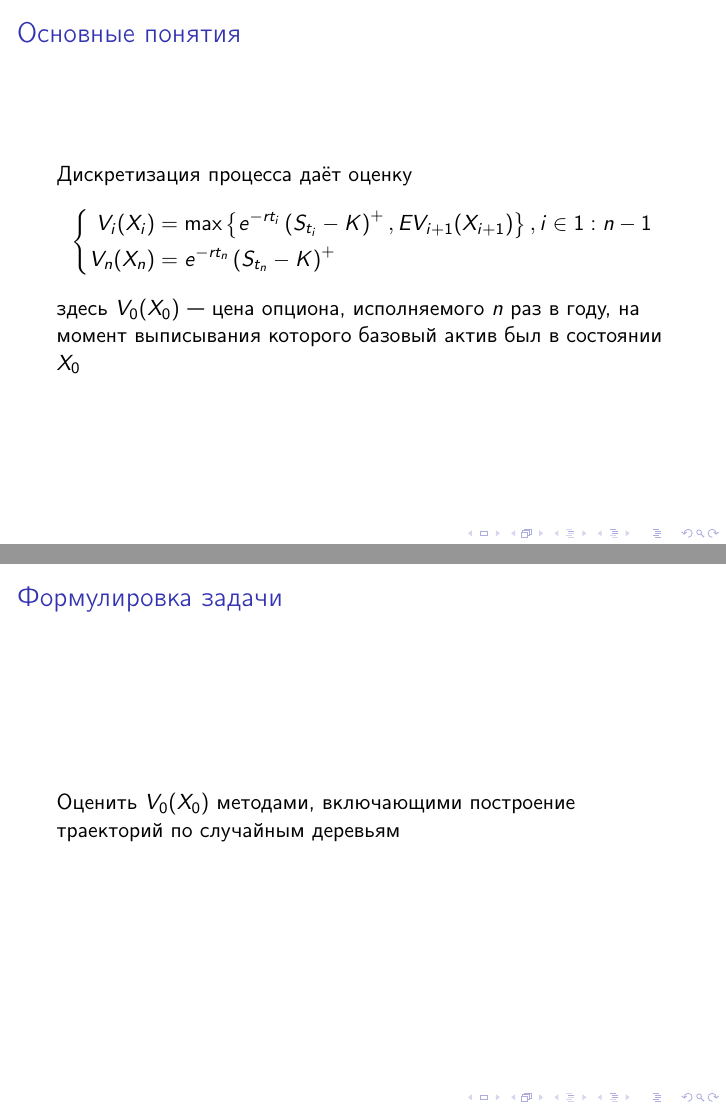
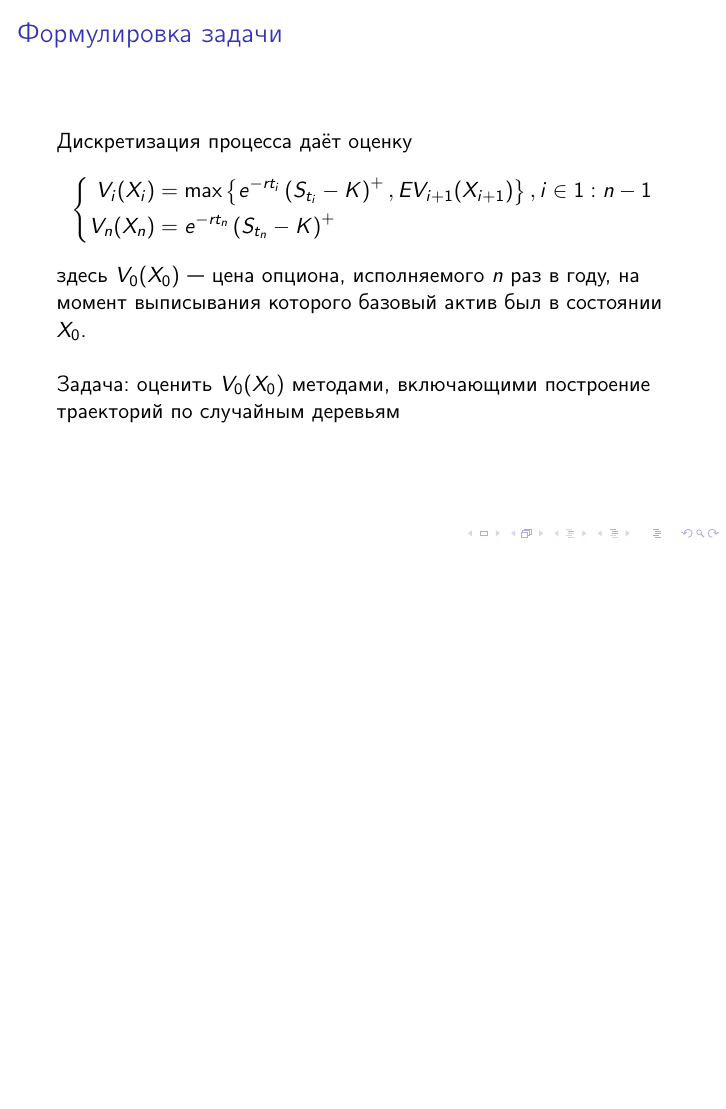
Before and after one commit to stacymiller/coursepaper, LaTeX slides (paper/8th-semester-presentation.tex): pages 4 and 5 of 13 before the commit and page 4 of 12 after it, the two joined at a grey line, the shorter picture padded with empty space. Compiled offline with pdfLaTeX; a LaTeX package or settings file that is missing is left out.

Commit message:
problem statement in one slide

```diff
--- a/paper/8th-semester-presentation.tex
+++ b/paper/8th-semester-presentation.tex
@@ -88,19 +88,16 @@
     \footnotetext[1]{$S_\tau$ в зависимости от контекста обозначает либо состояние базового актива, либо цену, которую можно получить за него на рынке}
   \end{frame}
 
-  \begin{frame}
-    \frametitle{Основные понятия}
+\begin{frame}
+    \frametitle{Формулировка задачи}
     Дискретизация процесса даёт оценку
     $$\left\lbrace \begin{aligned}
         V_i(X_i) &= \max \left\lbrace e^{-rt_i} \left( S_{t_i} - K \right)^+, EV_{i+1}(X_{i+1}) \right\rbrace, i\in 1:n-1 \\
         V_n(X_n) &= e^{-rt_n} \left( S_{t_n} - K \right)^+
     \end{aligned}\right.$$
-    здесь $V_0(X_0)$ --- цена опциона, исполняемого $n$ раз в году, на момент выписывания которого базовый актив был в состоянии $X_0$
-  \end{frame}
-
-  \begin{frame}
-    \frametitle{Формулировка задачи}
-    Оценить $V_0(X_0)$ методами, включающими построение траекторий по случайным деревьям
+    здесь $V_0(X_0)$ --- цена опциона, исполняемого $n$ раз в году, на момент выписывания которого базовый актив был в состоянии $X_0$. \\
+    \vspace{0.05\paperheight}
+    Задача: оценить $V_0(X_0)$ методами, включающими построение траекторий по случайным деревьям
   \end{frame}
 
 \section{Случайные деревья}
```
